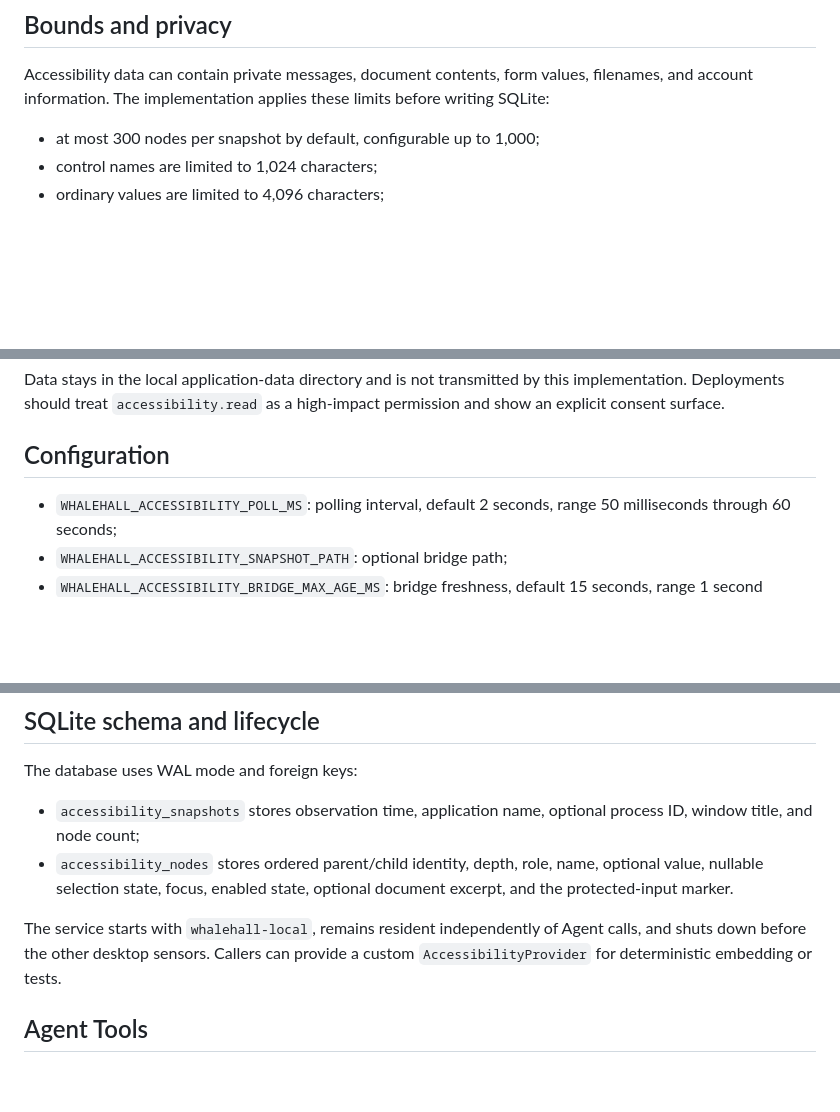
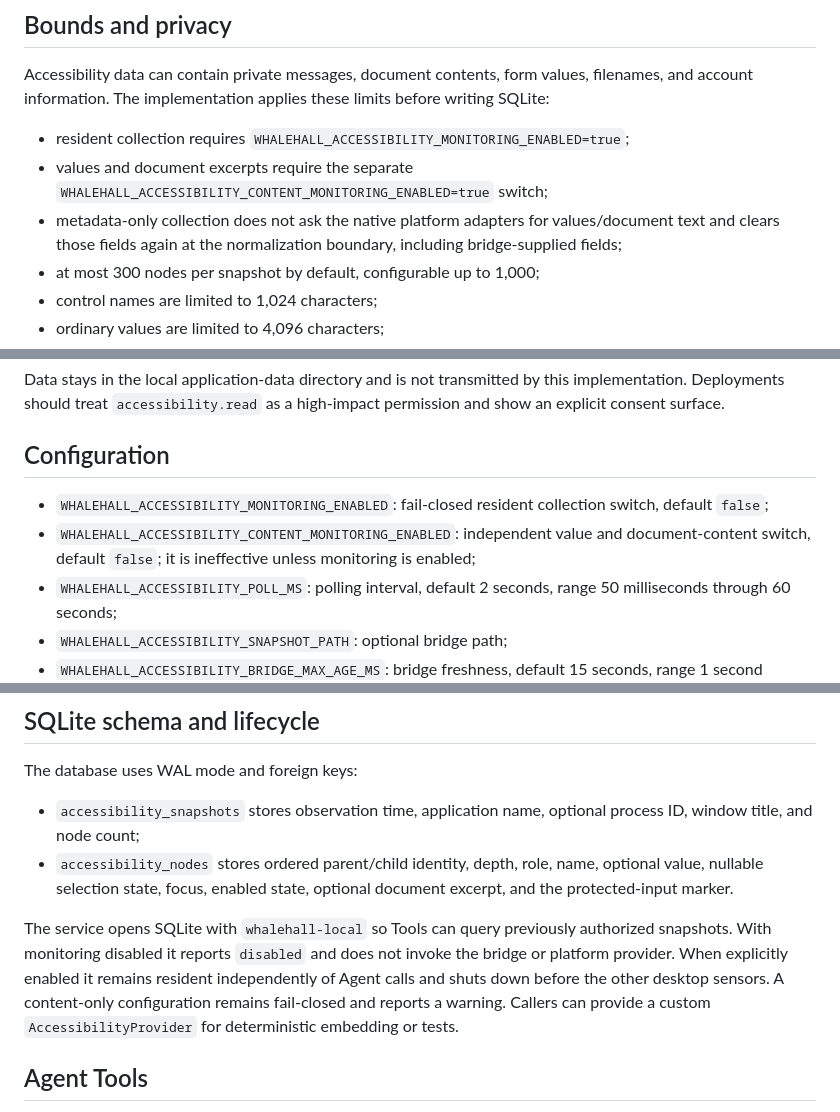
Before and after one commit to Sea-Go/Sea-WhaleHall, a Markdown page: whalehall-local/ACCESSIBILITY_TREE_SENSOR.md, 3 parts joined by grey strips. Drawn GitHub-style; blank space fills up the shorter version.

Commit message:
docs(local): clarify opt-in sensor collection

```diff
--- a/whalehall-local/ACCESSIBILITY_TREE_SENSOR.md
+++ b/whalehall-local/ACCESSIBILITY_TREE_SENSOR.md
@@ -83,6 +83,13 @@ Accessibility data can contain private messages, document contents, form
 values, filenames, and account information. The implementation applies these
 limits before writing SQLite:
 
+- resident collection requires
+  `WHALEHALL_ACCESSIBILITY_MONITORING_ENABLED=true`;
+- values and document excerpts require the separate
+  `WHALEHALL_ACCESSIBILITY_CONTENT_MONITORING_ENABLED=true` switch;
+- metadata-only collection does not ask the native platform adapters for
+  values/document text and clears those fields again at the normalization
+  boundary, including bridge-supplied fields;
 - at most 300 nodes per snapshot by default, configurable up to 1,000;
 - control names are limited to 1,024 characters;
 - ordinary values are limited to 4,096 characters;
@@ -104,6 +111,11 @@ high-impact permission and show an explicit consent surface.
 
 ## Configuration
 
+- `WHALEHALL_ACCESSIBILITY_MONITORING_ENABLED`: fail-closed resident
+  collection switch, default `false`;
+- `WHALEHALL_ACCESSIBILITY_CONTENT_MONITORING_ENABLED`: independent value and
+  document-content switch, default `false`; it is ineffective unless
+  monitoring is enabled;
 - `WHALEHALL_ACCESSIBILITY_POLL_MS`: polling interval, default 2 seconds,
   range 50 milliseconds through 60 seconds;
 - `WHALEHALL_ACCESSIBILITY_SNAPSHOT_PATH`: optional bridge path;
@@ -124,9 +136,13 @@ The database uses WAL mode and foreign keys:
   optional value, nullable selection state, focus, enabled state, optional
   document excerpt, and the protected-input marker.
 
-The service starts with `whalehall-local`, remains resident independently of
-Agent calls, and shuts down before the other desktop sensors. Callers can
-provide a custom `AccessibilityProvider` for deterministic embedding or tests.
+The service opens SQLite with `whalehall-local` so Tools can query previously
+authorized snapshots. With monitoring disabled it reports `disabled` and does
+not invoke the bridge or platform provider. When explicitly enabled it remains
+resident independently of Agent calls and shuts down before the other desktop
+sensors. A content-only configuration remains fail-closed and reports a
+warning. Callers can provide a custom `AccessibilityProvider` for deterministic
+embedding or tests.
 
 ## Agent Tools
 
```
Also changed, not shown: other parts of whalehall-local/ACCESSIBILITY_TREE_SENSOR.md (+4 -3 lines), whalehall-local/BROWSER_ACTIVITY_SENSOR.md (+33 -13 lines), whalehall-local/SENSORS.md (+18 -8 lines).
